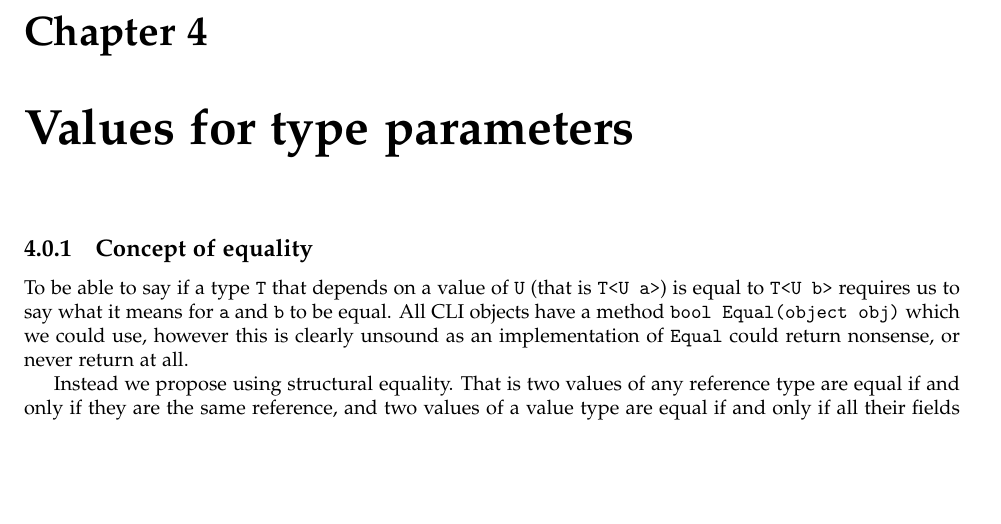
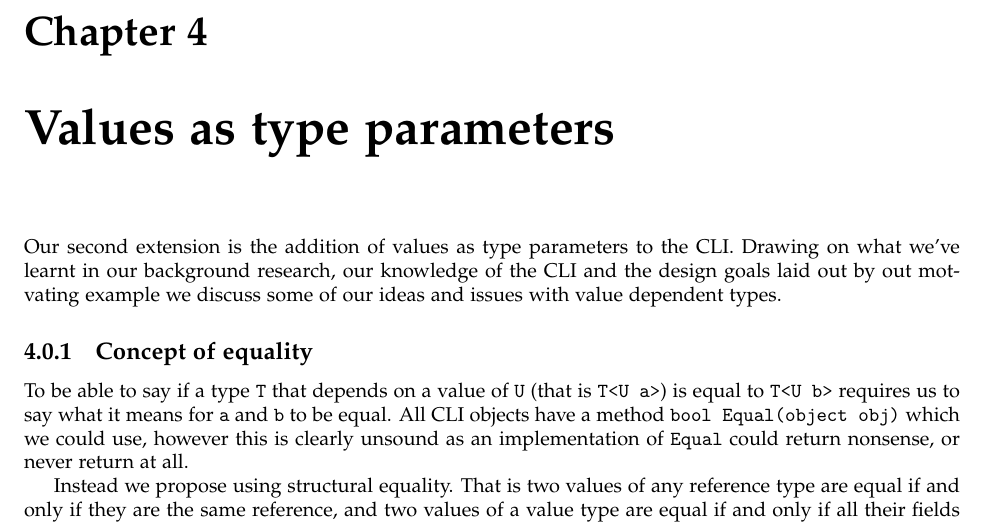
Before and after one commit to Frassle/Imperial-FYP, a LaTeX thesis (report.tex, which reads valueTypes.tex): part of page 34 of 39, cut so that both start at the same text, the shorter picture padded with empty space. Compiled offline with pdfLaTeX.

Commit message:
Value type intro

```diff
--- a/valueTypes.tex
+++ b/valueTypes.tex
@@ -1,4 +1,9 @@
-\chapter{Values for type parameters}
+\chapter{Values as type parameters}
+
+Our second extension is the addition of values as type parameters to the CLI.
+Drawing on what we've learnt in our background research, our knowledge of the
+CLI and the design goals laid out by out motvating example we discuss some of
+our ideas and issues with value dependent types.
 
 \subsection{Concept of equality}
 
```
